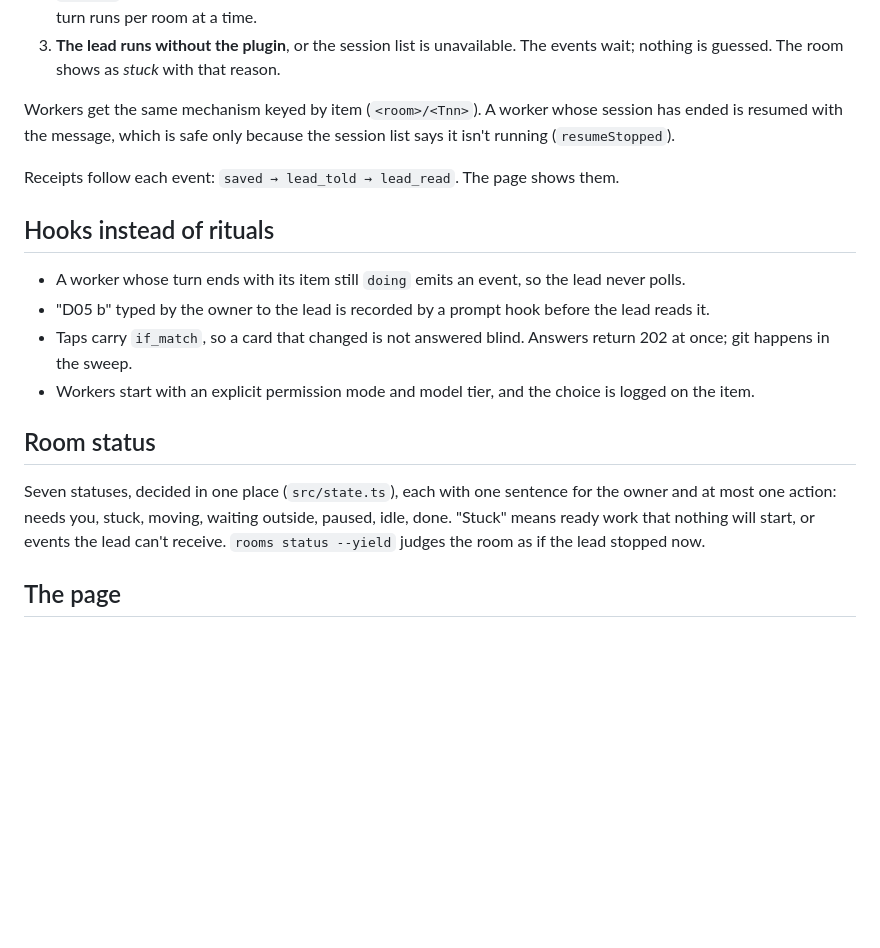
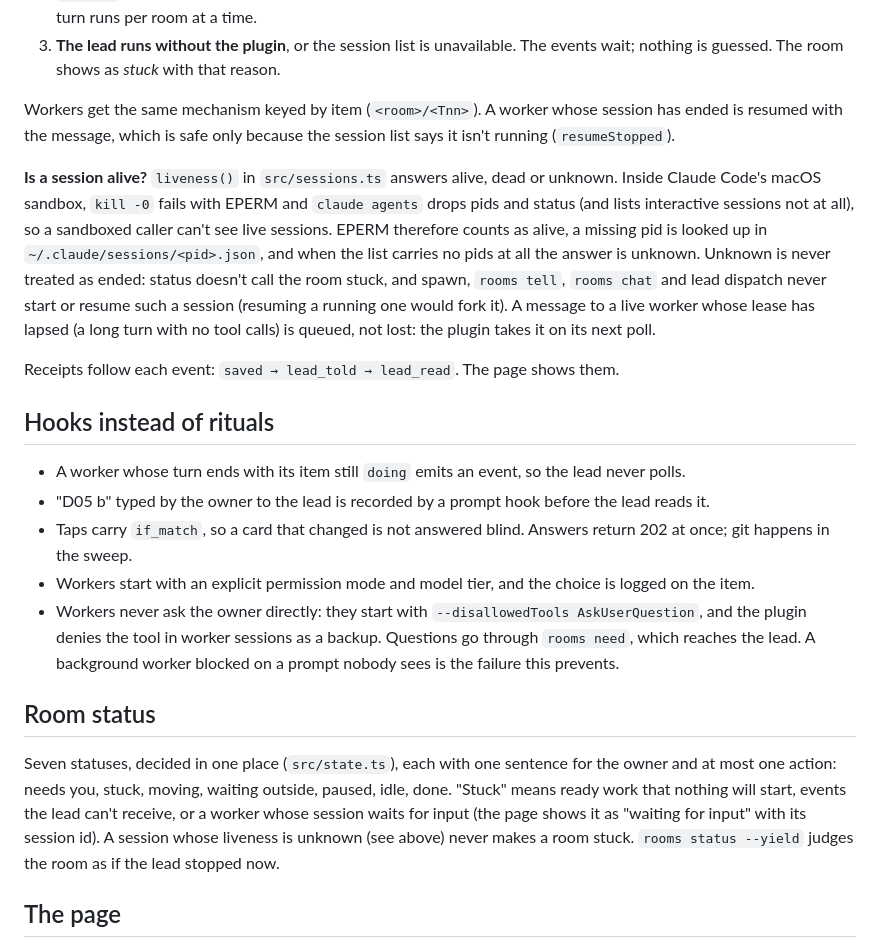
Before and after one commit to mvexel/claude-rooms, a Markdown page: docs/design.md, the part around the change. Drawn GitHub-style; blank space fills up the shorter version.

```diff
--- a/docs/design.md
+++ b/docs/design.md
@@ -33,6 +33,8 @@ So nothing outside a session ever resumes one that is running. Events go to a pe
 
 Workers get the same mechanism keyed by item (`<room>/<Tnn>`). A worker whose session has ended is resumed with the message, which is safe only because the session list says it isn't running (`resumeStopped`).
 
+**Is a session alive?** `liveness()` in `src/sessions.ts` answers alive, dead or unknown. Inside Claude Code's macOS sandbox, `kill -0` fails with EPERM and `claude agents` drops pids and status (and lists interactive sessions not at all), so a sandboxed caller can't see live sessions. EPERM therefore counts as alive, a missing pid is looked up in `~/.claude/sessions/<pid>.json`, and when the list carries no pids at all the answer is unknown. Unknown is never treated as ended: status doesn't call the room stuck, and spawn, `rooms tell`, `rooms chat` and lead dispatch never start or resume such a session (resuming a running one would fork it). A message to a live worker whose lease has lapsed (a long turn with no tool calls) is queued, not lost: the plugin takes it on its next poll.
+
 Receipts follow each event: `saved → lead_told → lead_read`. The page shows them.
 
 ## Hooks instead of rituals
@@ -41,10 +43,11 @@ Receipts follow each event: `saved → lead_told → lead_read`. The page shows
 - "D05 b" typed by the owner to the lead is recorded by a prompt hook before the lead reads it.
 - Taps carry `if_match`, so a card that changed is not answered blind. Answers return 202 at once; git happens in the sweep.
 - Workers start with an explicit permission mode and model tier, and the choice is logged on the item.
+- Workers never ask the owner directly: they start with `--disallowedTools AskUserQuestion`, and the plugin denies the tool in worker sessions as a backup. Questions go through `rooms need`, which reaches the lead. A background worker blocked on a prompt nobody sees is the failure this prevents.
 
 ## Room status
 
-Seven statuses, decided in one place (`src/state.ts`), each with one sentence for the owner and at most one action: needs you, stuck, moving, waiting outside, paused, idle, done. "Stuck" means ready work that nothing will start, or events the lead can't receive. `rooms status --yield` judges the room as if the lead stopped now.
+Seven statuses, decided in one place (`src/state.ts`), each with one sentence for the owner and at most one action: needs you, stuck, moving, waiting outside, paused, idle, done. "Stuck" means ready work that nothing will start, events the lead can't receive, or a worker whose session waits for input (the page shows it as "waiting for input" with its session id). A session whose liveness is unknown (see above) never makes a room stuck. `rooms status --yield` judges the room as if the lead stopped now.
 
 ## The page
 
```
Also changed, not shown: README.md (+4 -0 lines).
